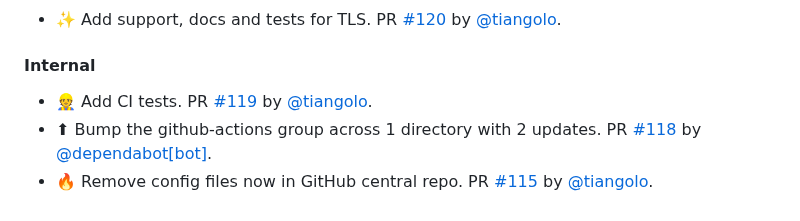
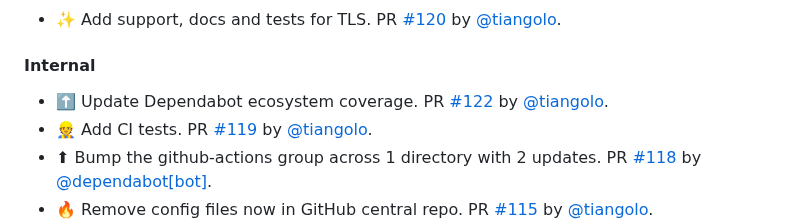
Before and after one commit to tiangolo/nginx-rtmp-docker, a Markdown page: README.md, the part around the change. Rendered like a GitHub page.

Commit message:
📝 Update release notes
[skip ci]

```diff
--- a/README.md
+++ b/README.md
@@ -204,6 +204,7 @@ rtmps://<domain>/live/<key>
 
 #### Internal
 
+* ⬆️ Update Dependabot ecosystem coverage. PR [#122](https://github.com/tiangolo/nginx-rtmp-docker/pull/122) by [@tiangolo](https://github.com/tiangolo).
 * 👷 Add CI tests. PR [#119](https://github.com/tiangolo/nginx-rtmp-docker/pull/119) by [@tiangolo](https://github.com/tiangolo).
 * ⬆ Bump the github-actions group across 1 directory with 2 updates. PR [#118](https://github.com/tiangolo/nginx-rtmp-docker/pull/118) by [@dependabot[bot]](https://github.com/apps/dependabot).
 * 🔥 Remove config files now in GitHub central repo. PR [#115](https://github.com/tiangolo/nginx-rtmp-docker/pull/115) by [@tiangolo](https://github.com/tiangolo).
```
